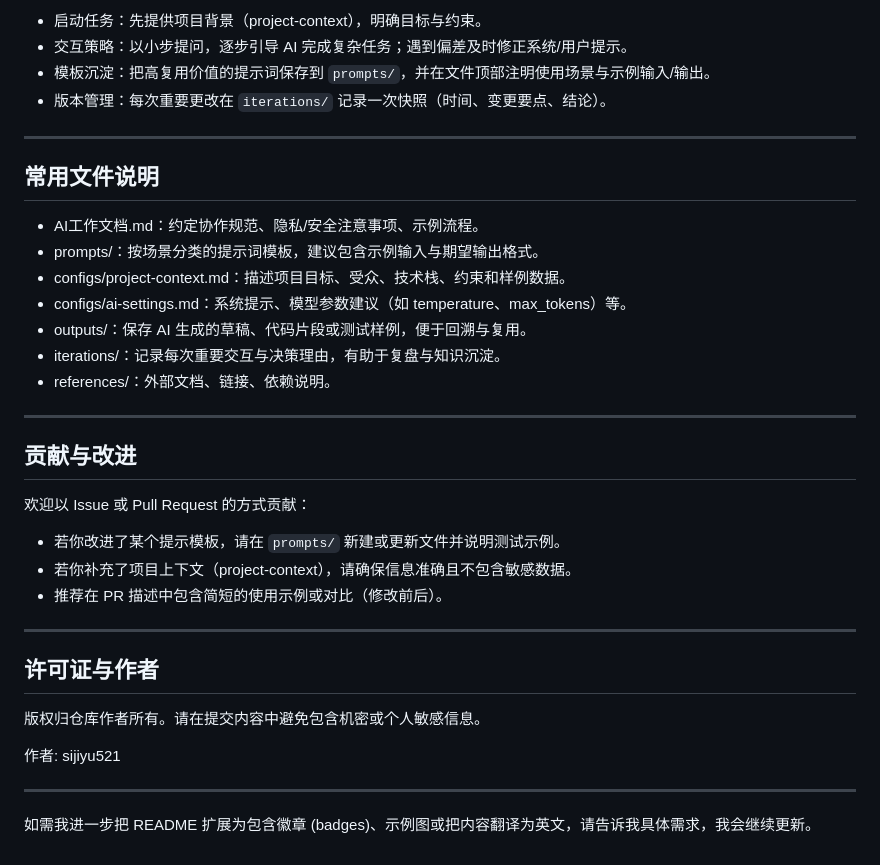
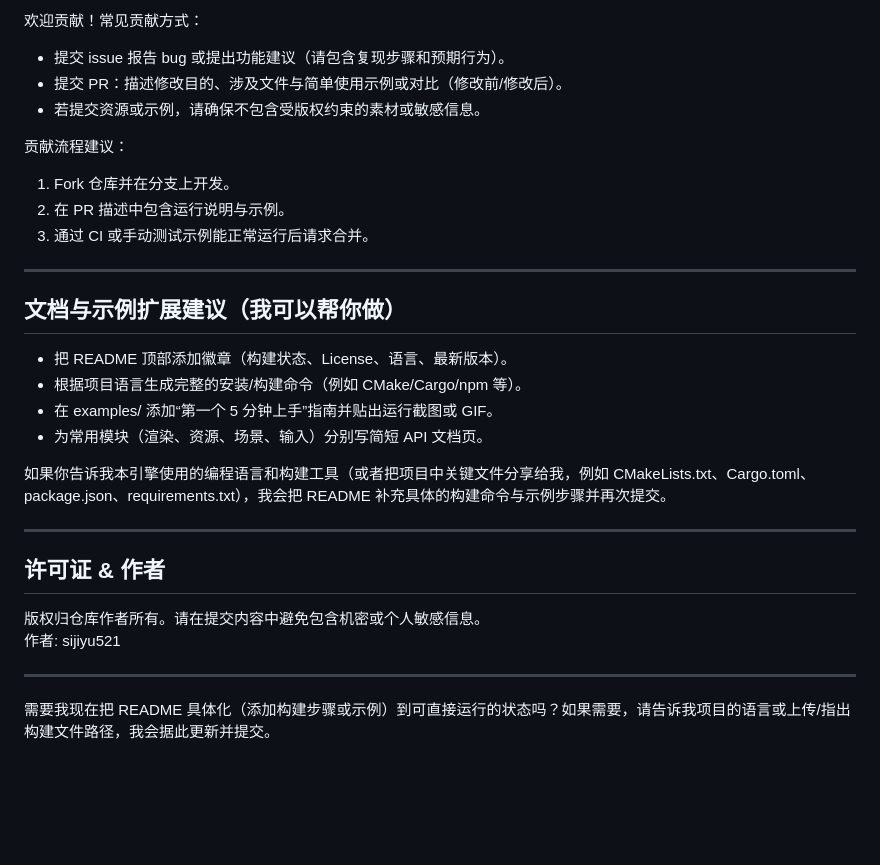
Before and after one commit to sijiyu521/asitch, a Markdown page: README.md, the part around one of its changes. Drawn GitHub-style; blank space fills up the shorter version.

```diff
--- a/README.md
+++ b/README.md
@@ -40,39 +86,33 @@ ai-workspace/
 
-- 启动任务：先提供项目背景（project-context），明确目标与约束。
-- 交互策略：以小步提问，逐步引导 AI 完成复杂任务；遇到偏差及时修正系统/用户提示。
-- 模板沉淀：把高复用价值的提示词保存到 `prompts/`，并在文件顶部注明使用场景与示例输入/输出。
-- 版本管理：每次重要更改在 `iterations/` 记录一次快照（时间、变更要点、结论）。
+欢迎贡献！常见贡献方式：
+
+- 提交 issue 报告 bug 或提出功能建议（请包含复现步骤和预期行为）。
+- 提交 PR：描述修改目的、涉及文件与简单使用示例或对比（修改前/修改后）。
+- 若提交资源或示例，请确保不包含受版权约束的素材或敏感信息。
+
+贡献流程建议：
+1. Fork 仓库并在分支上开发。
+2. 在 PR 描述中包含运行说明与示例。
+3. 通过 CI 或手动测试示例能正常运行后请求合并。
 
 ---
 
-## 常用文件说明
+## 文档与示例扩展建议（我可以帮你做）
 
-- AI工作文档.md：约定协作规范、隐私/安全注意事项、示例流程。
-- prompts/：按场景分类的提示词模板，建议包含示例输入与期望输出格式。
-- configs/project-context.md：描述项目目标、受众、技术栈、约束和样例数据。
-- configs/ai-settings.md：系统提示、模型参数建议（如 temperature、max_tokens）等。
-- outputs/：保存 AI 生成的草稿、代码片段或测试样例，便于回溯与复用。
-- iterations/：记录每次重要交互与决策理由，有助于复盘与知识沉淀。
-- references/：外部文档、链接、依赖说明。
+- 把 README 顶部添加徽章（构建状态、License、语言、最新版本）。
+- 根据项目语言生成完整的安装/构建命令（例如 CMake/Cargo/npm 等）。
+- 在 examples/ 添加“第一个 5 分钟上手”指南并贴出运行截图或 GIF。
+- 为常用模块（渲染、资源、场景、输入）分别写简短 API 文档页。
+
+如果你告诉我本引擎使用的编程语言和构建工具（或者把项目中关键文件分享给我，例如 CMakeLists.txt、Cargo.toml、package.json、requirements.txt），我会把 README 补充具体的构建命令与示例步骤并再次提交。
 
 ---
 
-## 贡献与改进
-
-欢迎以 Issue 或 Pull Request 的方式贡献：
-
-- 若你改进了某个提示模板，请在 `prompts/` 新建或更新文件并说明测试示例。
-- 若你补充了项目上下文（project-context），请确保信息准确且不包含敏感数据。
-- 推荐在 PR 描述中包含简短的使用示例或对比（修改前后）。
-
----
-
-## 许可证与作者
+## 许可证 & 作者
 
 版权归仓库作者所有。请在提交内容中避免包含机密或个人敏感信息。
-
 作者: sijiyu521
 
 ---
 
-如需我进一步把 README 扩展为包含徽章 (badges)、示例图或把内容翻译为英文，请告诉我具体需求，我会继续更新。
+需要我现在把 README 具体化（添加构建步骤或示例）到可直接运行的状态吗？如果需要，请告诉我项目的语言或上传/指出构建文件路径，我会据此更新并提交。
```
Also changed, not shown: other parts of README.md (+71 -25 lines).
